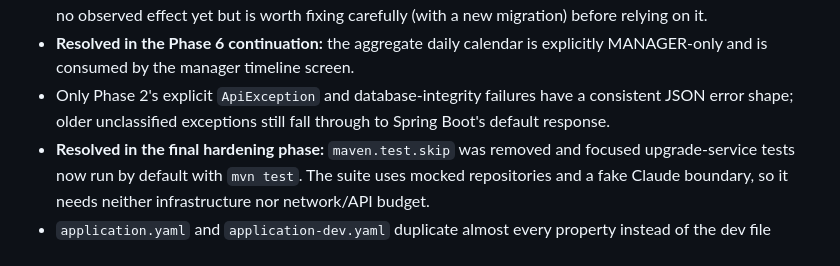
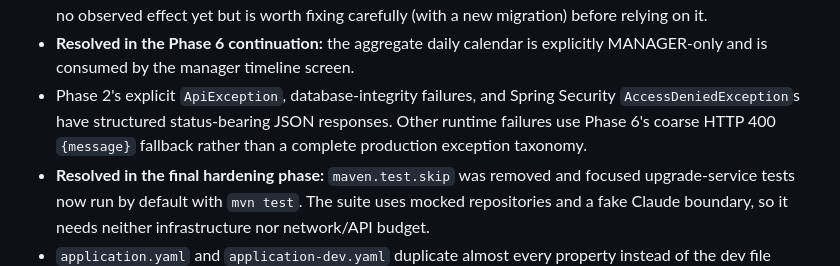
Before and after one commit to citvaa/fitness-manager, a Markdown page: AGENTS.md, the part around one of its changes. GitHub-like rendering.

Commit message:
docs: finalize phases 1 through 7 upgrade record

```diff
--- a/AGENTS.md
+++ b/AGENTS.md
@@ -513,9 +516,10 @@ either upgrade session to pick up:
   (with a new migration) before relying on it.
 - **Resolved in the Phase 6 continuation:** the aggregate daily calendar is
   explicitly MANAGER-only and is consumed by the manager timeline screen.
-- Only Phase 2's explicit `ApiException` and database-integrity failures have a
-  consistent JSON error shape; older unclassified exceptions still fall
-  through to Spring Boot's default response.
+- Phase 2's explicit `ApiException`, database-integrity failures, and Spring
+  Security `AccessDeniedException`s have structured status-bearing JSON
+  responses. Other runtime failures use Phase 6's coarse HTTP 400 `{message}`
+  fallback rather than a complete production exception taxonomy.
 - **Resolved in the final hardening phase:** `maven.test.skip` was removed and
   focused upgrade-service tests now run by default with `mvn test`. The suite
   uses mocked repositories and a fake Claude boundary, so it needs neither
```
Also changed, not shown: other parts of AGENTS.md (+79 -30 lines).
